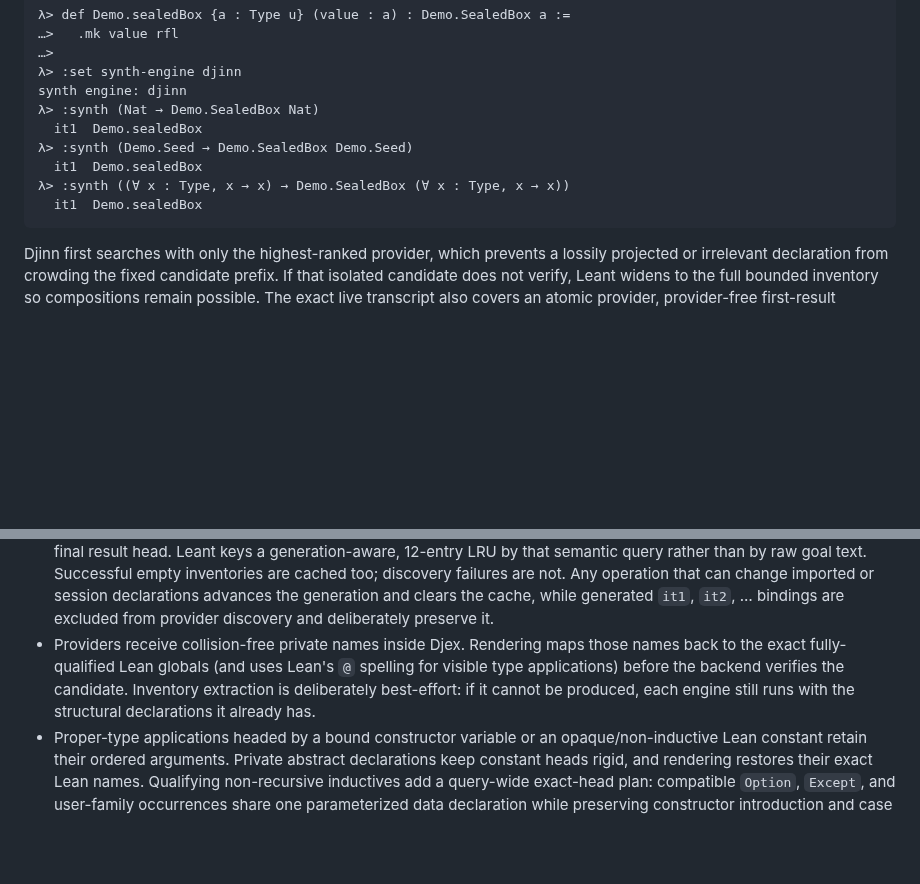
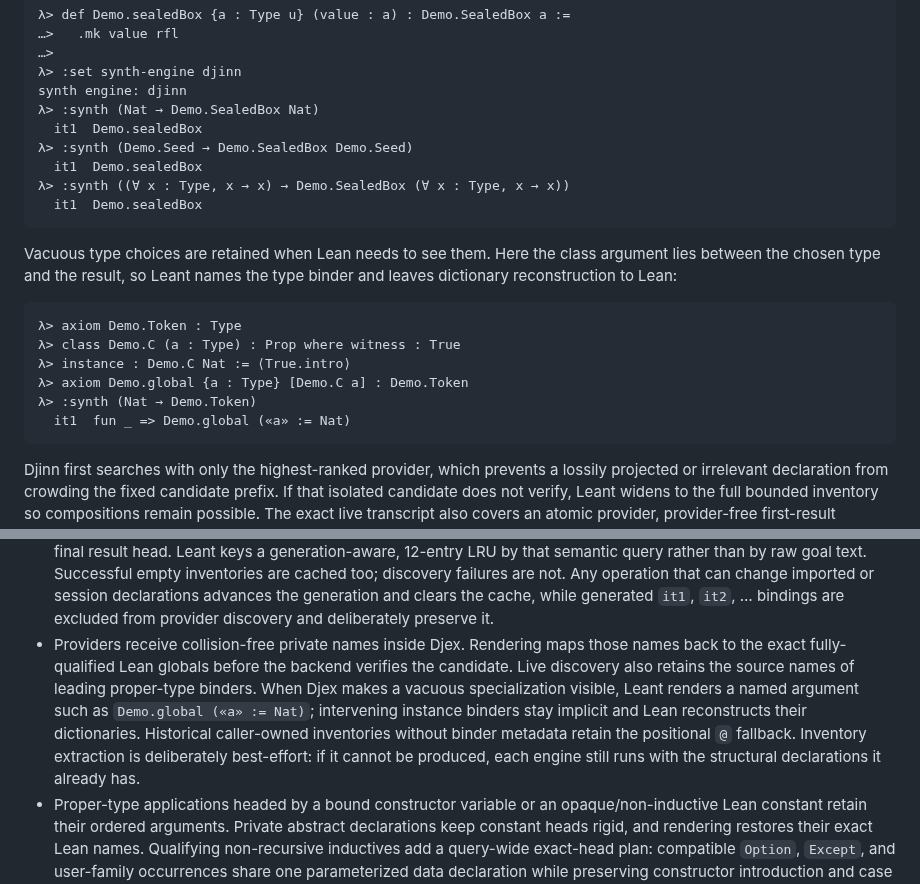
Before and after one commit to VladimirReshetnikov/Leant, a Markdown page: README.md, 2 parts joined by grey strips. Drawn GitHub-style; blank space fills up the shorter version.

````diff
--- a/README.md
+++ b/README.md
@@ -348,6 +348,19 @@ synth engine: djinn
   it1  Demo.sealedBox
 ```
 
+Vacuous type choices are retained when Lean needs to see them. Here the class
+argument lies between the chosen type and the result, so Leant names the type
+binder and leaves dictionary reconstruction to Lean:
+
+```text
+λ> axiom Demo.Token : Type
+λ> class Demo.C (a : Type) : Prop where witness : True
+λ> instance : Demo.C Nat := ⟨True.intro⟩
+λ> axiom Demo.global {a : Type} [Demo.C a] : Demo.Token
+λ> :synth (Nat → Demo.Token)
+  it1  fun _ => Demo.global («a» := Nat)
+```
+
 Djinn first searches with only the highest-ranked provider, which prevents a
 lossily projected or irrelevant declaration from crowding the fixed candidate
 prefix. If that isolated candidate does not verify, Leant widens to the full
@@ -634,11 +647,15 @@ finisher tactics, needing no premise database and no imports. Bare
   the cache, while generated `it1`, `it2`, … bindings are excluded from
   provider discovery and deliberately preserve it.
 - Providers receive collision-free private names inside Djex. Rendering
-  maps those names back to the exact fully-qualified Lean globals (and
-  uses Lean's `@` spelling for visible type applications) before the
-  backend verifies the candidate. Inventory extraction is deliberately
-  best-effort: if it cannot be produced, each engine still runs with the
-  structural declarations it already has.
+  maps those names back to the exact fully-qualified Lean globals before the
+  backend verifies the candidate. Live discovery also retains the source names
+  of leading proper-type binders. When Djex makes a vacuous specialization
+  visible, Leant renders a named argument such as
+  `Demo.global («a» := Nat)`; intervening instance binders stay implicit and
+  Lean reconstructs their dictionaries. Historical caller-owned inventories
+  without binder metadata retain the positional `@` fallback. Inventory
+  extraction is deliberately best-effort: if it cannot be produced, each
+  engine still runs with the structural declarations it already has.
 - Proper-type applications headed by a bound constructor variable or an
   opaque/non-inductive Lean constant retain their ordered arguments. Private
   abstract declarations keep constant heads rigid, and rendering restores
````
Also changed, not shown: docs/SYNTHESIS_PROPOSAL.md (+19 -2 lines).
